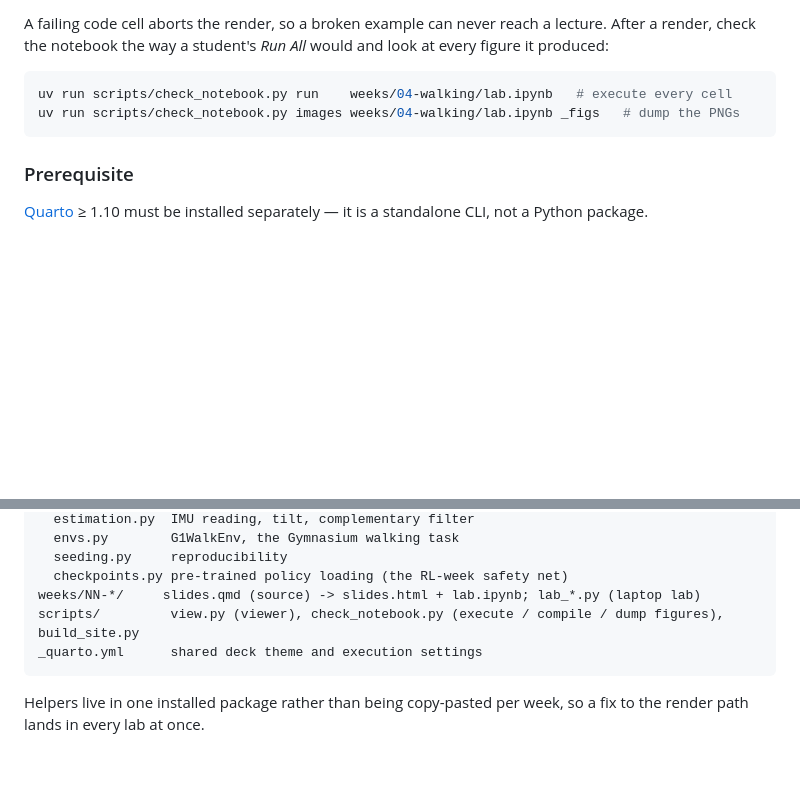
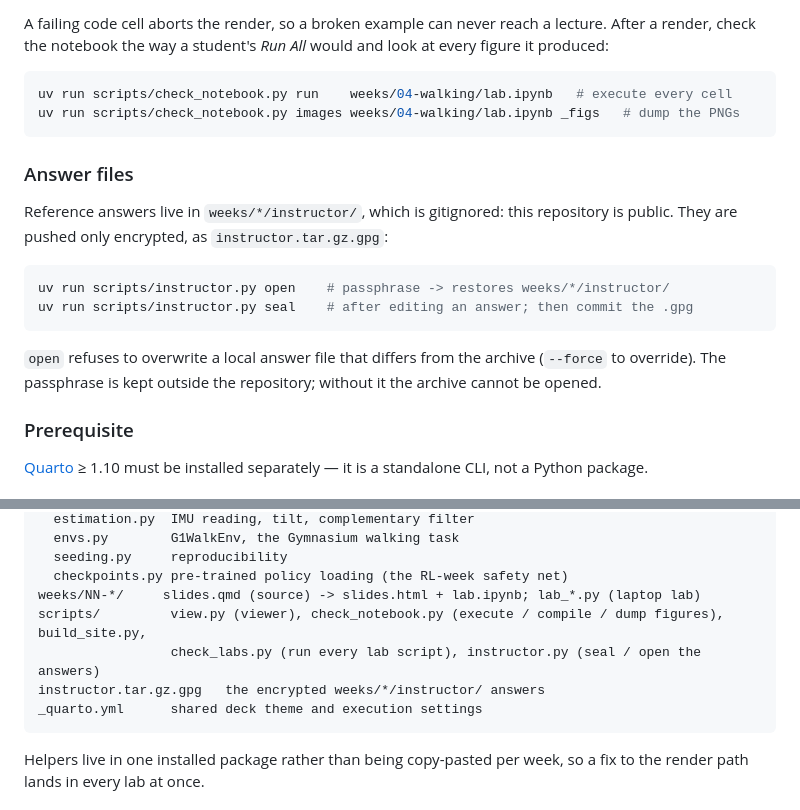
Before and after one commit to gnoejh/soc4180, a Markdown page: README.md, 2 parts joined by grey strips. GitHub-like rendering; blank space fills up the shorter version.

Commit message:
Docs: how the encrypted instructor answers are opened and sealed
Co-Authored-By: Claude Opus 5.5 <noreply@anthropic.com>

````diff
--- a/README.md
+++ b/README.md
@@ -151,6 +151,21 @@ uv run scripts/check_notebook.py run    weeks/04-walking/lab.ipynb   # execute e
 uv run scripts/check_notebook.py images weeks/04-walking/lab.ipynb _figs   # dump the PNGs
 ```
 
+### Answer files
+
+Reference answers live in `weeks/*/instructor/`, which is gitignored: this
+repository is public. They are pushed only encrypted, as
+`instructor.tar.gz.gpg`:
+
+```bash
+uv run scripts/instructor.py open    # passphrase -> restores weeks/*/instructor/
+uv run scripts/instructor.py seal    # after editing an answer; then commit the .gpg
+```
+
+`open` refuses to overwrite a local answer file that differs from the archive
+(`--force` to override). The passphrase is kept outside the repository; without
+it the archive cannot be opened.
+
 ### Prerequisite
 
 [Quarto](https://quarto.org) ≥ 1.10 must be installed separately — it is a
@@ -254,7 +269,9 @@ src/soc4180/     shared helpers, installed as a package
   seeding.py     reproducibility
   checkpoints.py pre-trained policy loading (the RL-week safety net)
 weeks/NN-*/     slides.qmd (source) -> slides.html + lab.ipynb; lab_*.py (laptop lab)
-scripts/         view.py (viewer), check_notebook.py (execute / compile / dump figures), build_site.py
+scripts/         view.py (viewer), check_notebook.py (execute / compile / dump figures), build_site.py,
+                 check_labs.py (run every lab script), instructor.py (seal / open the answers)
+instructor.tar.gz.gpg   the encrypted weeks/*/instructor/ answers
 _quarto.yml      shared deck theme and execution settings
 ```
 
````
Also changed, not shown: CLAUDE.md (+4 -1 lines).
